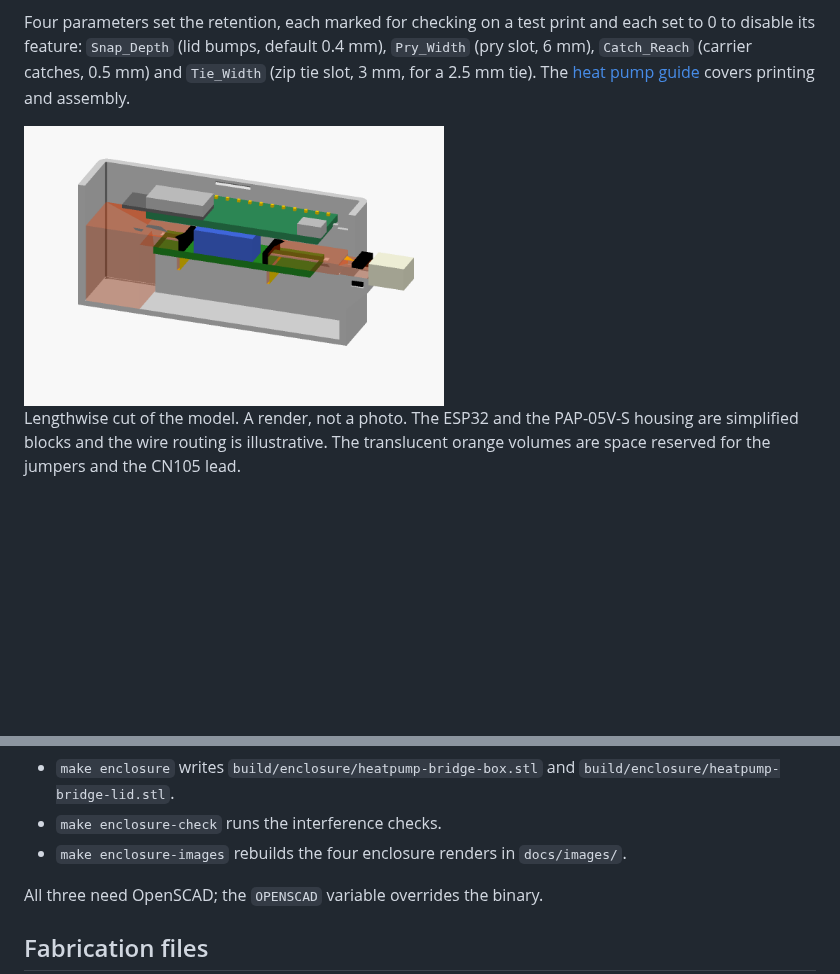
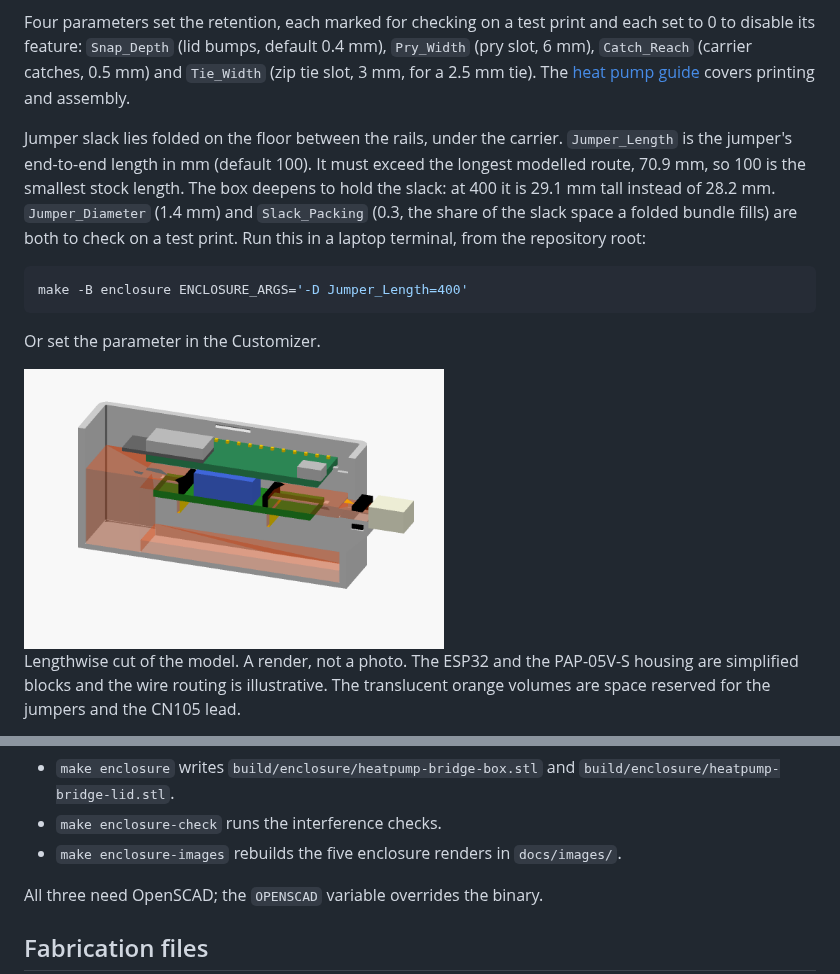
Before and after one commit to kjiwa/esphome-devices, a Markdown page: hardware/heatpump-bridge/README.md, 2 parts joined by grey strips. GitHub-like rendering; pictures changed too: docs/images/enclosure-section.png; blank space fills up the shorter version.

````diff
--- a/hardware/heatpump-bridge/README.md
+++ b/hardware/heatpump-bridge/README.md
@@ -71,6 +71,20 @@ and each set to 0 to disable its feature: `Snap_Depth` (lid bumps, default
 [heat pump guide](../../docs/heat-pump.md#fit-the-enclosure) covers printing
 and assembly.
 
+Jumper slack lies folded on the floor between the rails, under the carrier.
+`Jumper_Length` is the jumper's end-to-end length in mm (default 100). It must
+exceed the longest modelled route, 70.9 mm, so 100 is the smallest stock
+length. The box deepens to hold the slack: at 400 it is 29.1 mm tall instead
+of 28.2 mm. `Jumper_Diameter` (1.4 mm) and `Slack_Packing` (0.3, the share of
+the slack space a folded bundle fills) are both to check on a test print. Run
+this in a laptop terminal, from the repository root:
+
+```sh
+make -B enclosure ENCLOSURE_ARGS='-D Jumper_Length=400'
+```
+
+Or set the parameter in the Customizer.
+
 <img src="../../docs/images/enclosure-section.png" alt="Lengthwise cut through the box: the ESP32 above the carrier board and its blue converter, the CN105 lead leaving through the notch, and translucent orange volumes marking space kept free for the jumpers and the lead" width="420">
 
 Lengthwise cut of the model. A render, not a photo. The ESP32 and the
@@ -92,7 +106,7 @@ sizes marked "check on a test print" are unverified. Constants marked
 - `make enclosure` writes `build/enclosure/heatpump-bridge-box.stl` and
   `build/enclosure/heatpump-bridge-lid.stl`.
 - `make enclosure-check` runs the interference checks.
-- `make enclosure-images` rebuilds the four enclosure renders in
+- `make enclosure-images` rebuilds the five enclosure renders in
   `docs/images/`.
 
 All three need OpenSCAD; the `OPENSCAD` variable overrides the binary.
````
Also changed, not shown: docs/heat-pump.md (+20 -10 lines), docs/images/enclosure-section-long.png (added), 2 other files.
